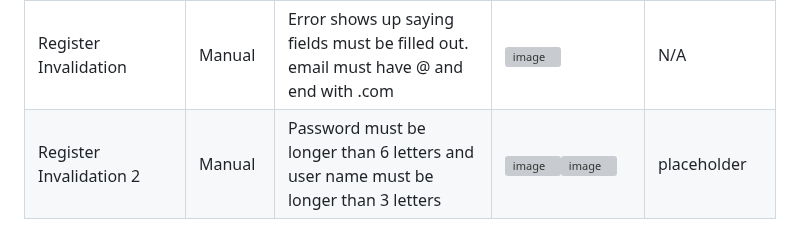
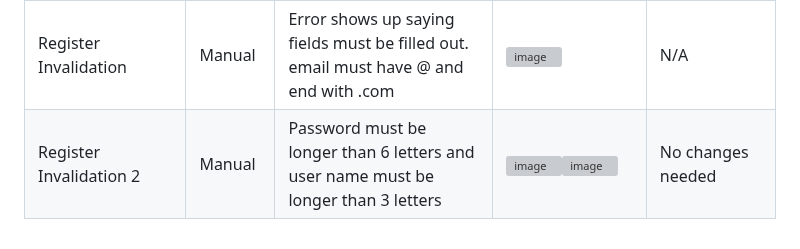
Before and after one commit to IHaveNoIdea-HAH/Software-Development-Assignment-1, a Markdown page: README.md, the part around the change. GitHub-like rendering; grey boxes are pictures that could not be loaded.

```diff
--- a/README.md
+++ b/README.md
@@ -570,4 +570,4 @@ ToDo: add a block diagram here (Alex).
 | Register storing data and encrypting password | Manual | When registering. It should store in the json file | Stored without issue <img width="824" height="664" alt="image" src="https://github.com/user-attachments/assets/6c78fd84-7259-4c6f-8747-54935cb8baa7" /> <img width="832" height="181" alt="image" src="https://github.com/user-attachments/assets/c4f189d8-746a-4274-95dd-13b4091ba799" /> | Stored in json file |
 | How to play button | Manual | Show pop up of how to play | Showed pop up <img width="997" height="1008" alt="image" src="https://github.com/user-attachments/assets/f194bb09-a658-4649-882f-b83a2bafea27" /> | Showed pop up without issue |
 | Register Invalidation | Manual | Error shows up saying fields must be filled out. email must have @ and end with .com | <img width="786" height="661" alt="image" src="https://github.com/user-attachments/assets/e48fac73-1982-47bd-bbcd-cbb1b4fb7a6d" /> | N/A |
-| Register Invalidation 2 | Manual | Password must be longer than 6 letters and user name must be longer than 3 letters | <img width="731" height="579" alt="image" src="https://github.com/user-attachments/assets/59c244f6-f494-434e-bfe9-11aaafc662a6" /><img width="769" height="690" alt="image" src="https://github.com/user-attachments/assets/ae254987-3e75-4c73-8983-47aa9a5b9bf3" /> | placeholder |
+| Register Invalidation 2 | Manual | Password must be longer than 6 letters and user name must be longer than 3 letters | <img width="731" height="579" alt="image" src="https://github.com/user-attachments/assets/59c244f6-f494-434e-bfe9-11aaafc662a6" /><img width="769" height="690" alt="image" src="https://github.com/user-attachments/assets/ae254987-3e75-4c73-8983-47aa9a5b9bf3" /> | No changes needed |
```
